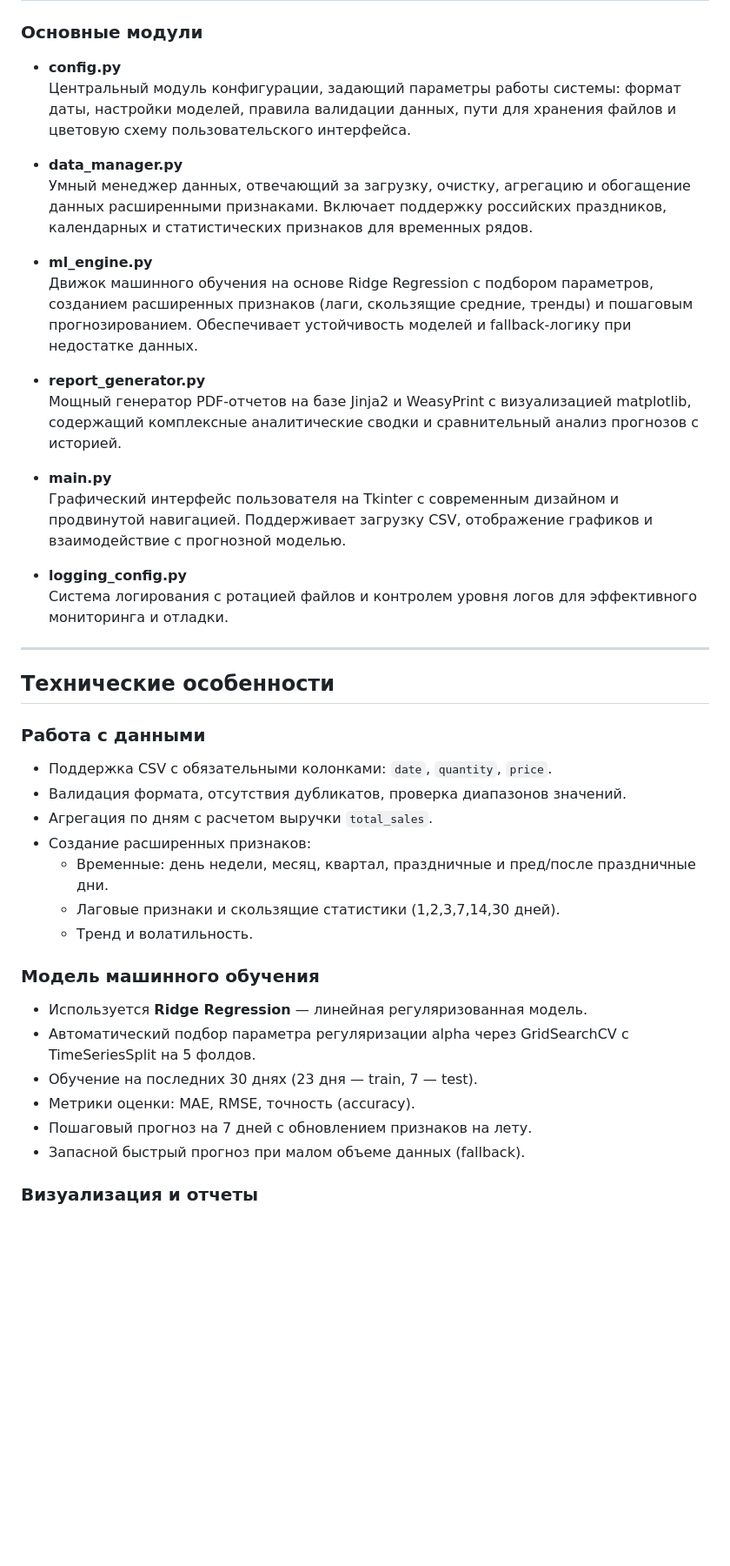
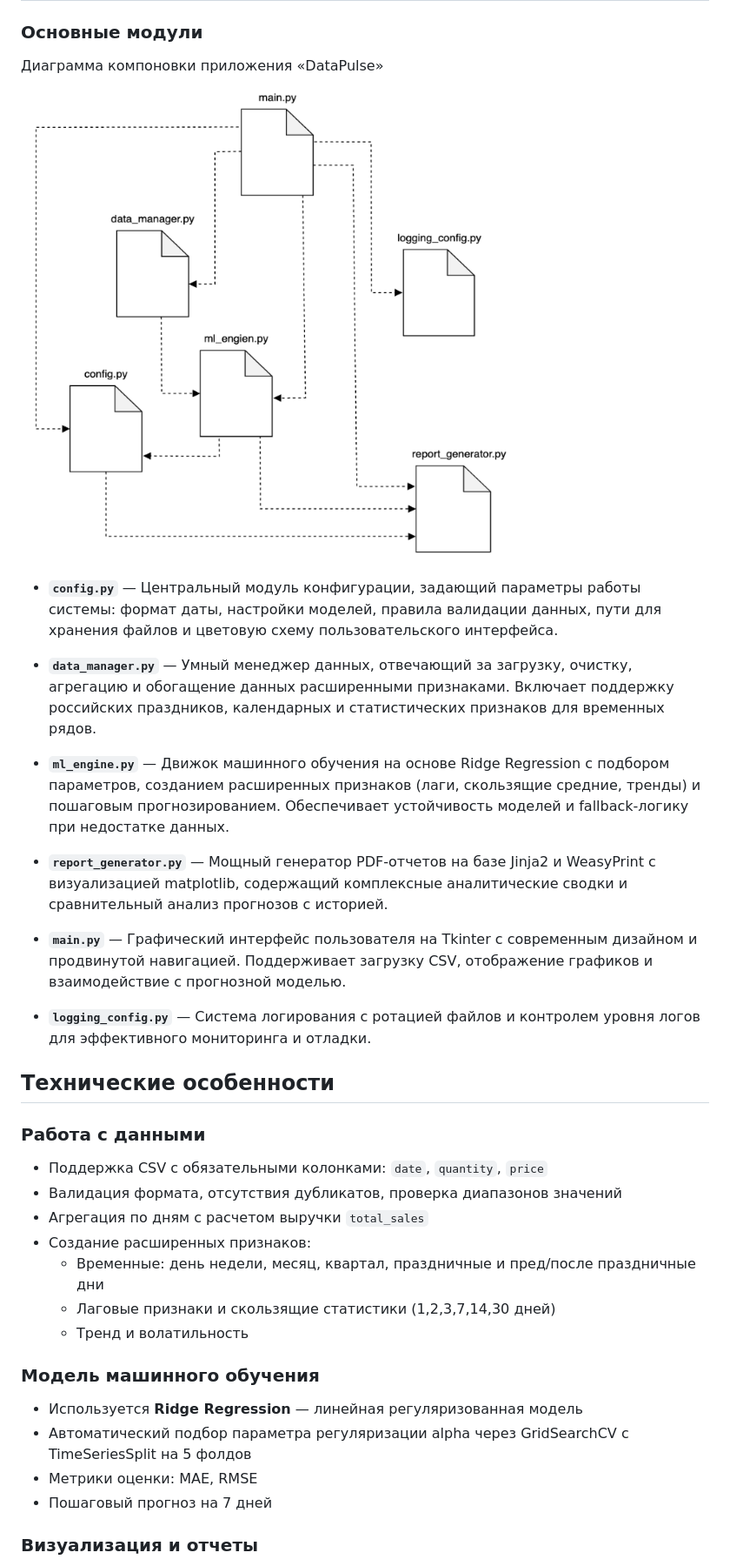
Before and after one commit to kira-Iight/DataPulse, a Markdown page: README.md, the part around the change printed below. Shown: that part at 87% size. Rendered like a GitHub page; pictures changed too: data/Диаграмма_компоновки.png (added); blank space fills up the shorter version.

```diff
--- a/README.md
+++ b/README.md
@@ -18,44 +56,34 @@ DataPulse помогает бизнесу:
 ### Основные модули
+Диаграмма компоновки приложения «DataPulse»
+![Диаграмма компоновки](data/Диаграмма_компоновки.png)
 
-- **config.py**
-  Центральный модуль конфигурации, задающий параметры работы системы: формат даты, настройки моделей, правила валидации данных, пути для хранения файлов и цветовую схему пользовательского интерфейса.
+- **`config.py`** — Центральный модуль конфигурации, задающий параметры работы системы: формат даты, настройки моделей, правила валидации данных, пути для хранения файлов и цветовую схему пользовательского интерфейса.
 
-- **data_manager.py**
-  Умный менеджер данных, отвечающий за загрузку, очистку, агрегацию и обогащение данных расширенными признаками. Включает поддержку российских праздников, календарных и статистических признаков для временных рядов.
+- **`data_manager.py`** — Умный менеджер данных, отвечающий за загрузку, очистку, агрегацию и обогащение данных расширенными признаками. Включает поддержку российских праздников, календарных и статистических признаков для временных рядов.
 
-- **ml_engine.py**
-  Движок машинного обучения на основе Ridge Regression с подбором параметров, созданием расширенных признаков (лаги, скользящие средние, тренды) и пошаговым прогнозированием. Обеспечивает устойчивость моделей и fallback-логику при недостатке данных.
+- **`ml_engine.py`** — Движок машинного обучения на основе Ridge Regression с подбором параметров, созданием расширенных признаков (лаги, скользящие средние, тренды) и пошаговым прогнозированием. Обеспечивает устойчивость моделей и fallback-логику при недостатке данных.
 
-- **report_generator.py**
-  Мощный генератор PDF-отчетов на базе Jinja2 и WeasyPrint с визуализацией matplotlib, содержащий комплексные аналитические сводки и сравнительный анализ прогнозов с историей.
+- **`report_generator.py`** — Мощный генератор PDF-отчетов на базе Jinja2 и WeasyPrint с визуализацией matplotlib, содержащий комплексные аналитические сводки и сравнительный анализ прогнозов с историей.
 
-- **main.py**
-  Графический интерфейс пользователя на Tkinter с современным дизайном и продвинутой навигацией. Поддерживает загрузку CSV, отображение графиков и взаимодействие с прогнозной моделью.
+- **`main.py`** — Графический интерфейс пользователя на Tkinter с современным дизайном и продвинутой навигацией. Поддерживает загрузку CSV, отображение графиков и взаимодействие с прогнозной моделью.
 
-- **logging_config.py**
-  Система логирования с ротацией файлов и контролем уровня логов для эффективного мониторинга и отладки.
-
-***
+- **`logging_config.py`** — Система логирования с ротацией файлов и контролем уровня логов для эффективного мониторинга и отладки.
 
 ## Технические особенности
 
 ### Работа с данными
-
-- Поддержка CSV с обязательными колонками: `date`, `quantity`, `price`.
-- Валидация формата, отсутствия дубликатов, проверка диапазонов значений.
-- Агрегация по дням с расчетом выручки `total_sales`.
+- Поддержка CSV с обязательными колонками: `date`, `quantity`, `price`
+- Валидация формата, отсутствия дубликатов, проверка диапазонов значений
+- Агрегация по дням с расчетом выручки `total_sales`
 - Создание расширенных признаков:
-  - Временные: день недели, месяц, квартал, праздничные и пред/после праздничные дни.
-  - Лаговые признаки и скользящие статистики (1,2,3,7,14,30 дней).
-  - Тренд и волатильность.
+  - Временные: день недели, месяц, квартал, праздничные и пред/после праздничные дни
+  - Лаговые признаки и скользящие статистики (1,2,3,7,14,30 дней)
+  - Тренд и волатильность
 
 ### Модель машинного обучения
-
-- Используется **Ridge Regression** — линейная регуляризованная модель.
-- Автоматический подбор параметра регуляризации alpha через GridSearchCV с TimeSeriesSplit на 5 фолдов.
-- Обучение на последних 30 днях (23 дня — train, 7 — test).
-- Метрики оценки: MAE, RMSE, точность (accuracy).
-- Пошаговый прогноз на 7 дней с обновлением признаков на лету.
-- Запасной быстрый прогноз при малом объеме данных (fallback).
+- Используется **Ridge Regression** — линейная регуляризованная модель
+- Автоматический подбор параметра регуляризации alpha через GridSearchCV с TimeSeriesSplit на 5 фолдов
+- Метрики оценки: MAE, RMSE
+- Пошаговый прогноз на 7 дней
 
 ### Визуализация и отчеты
```
Also changed, not shown: other parts of README.md (+149 -101 lines), read.md (added, +189 -0 lines), data/Диаграмма_последовательности.png (added), data/Схема_структурная.png (added), 9 other files.
